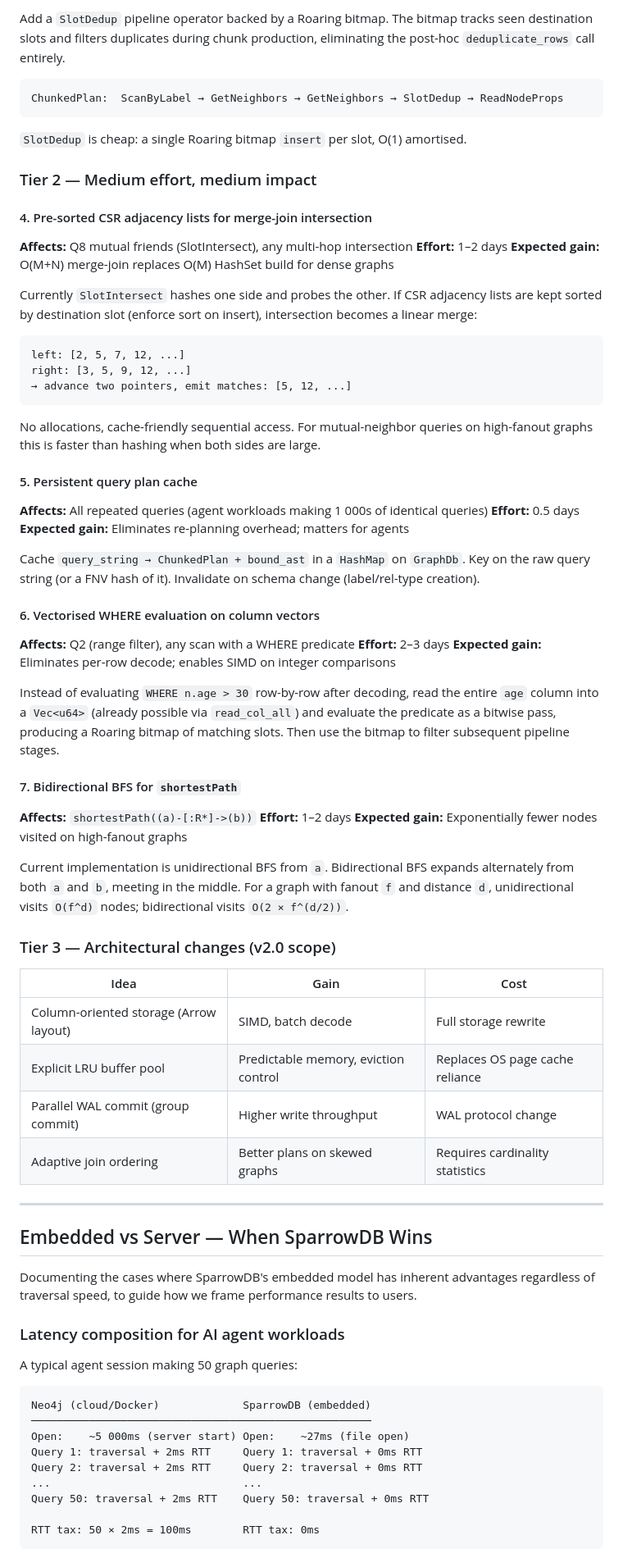
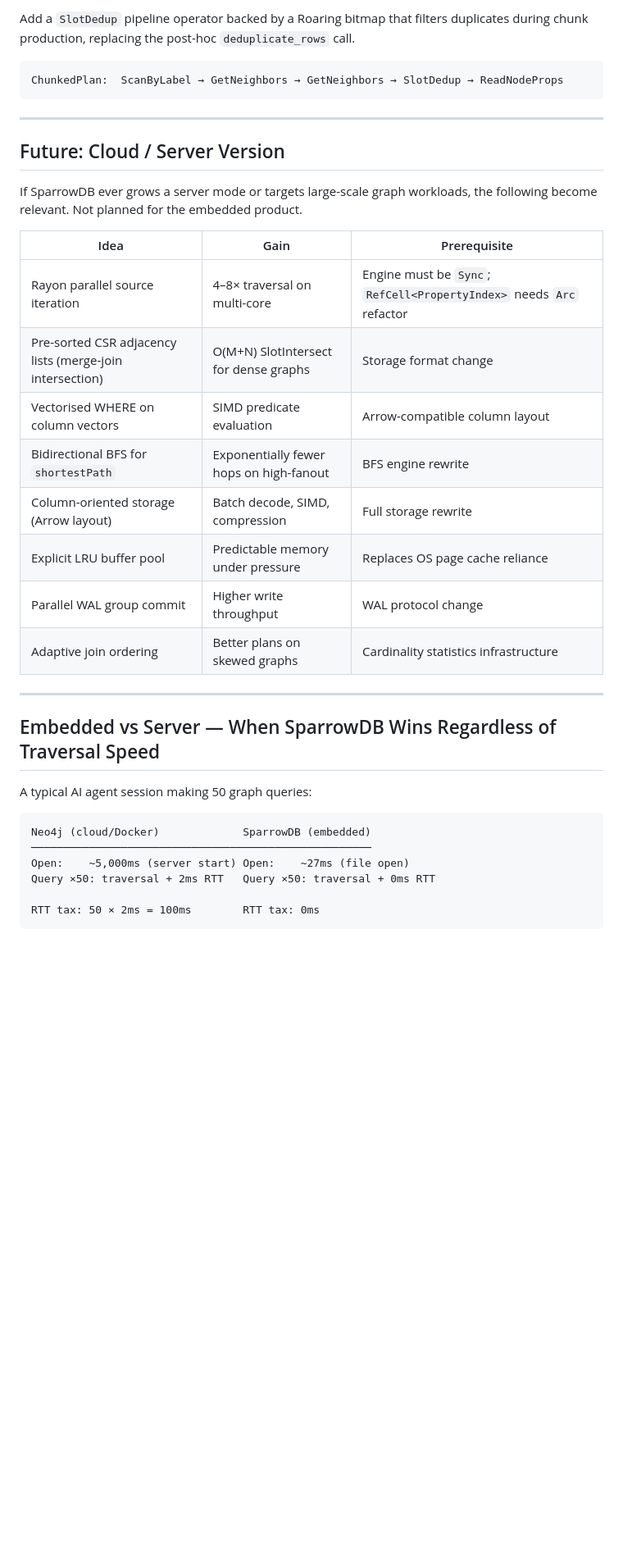
Before and after one commit to ryaker/SparrowDB, a Markdown page: docs/performance-roadmap.md, the part around one of its changes. Shown at 82% size. Rendered like a GitHub page; blank space fills up the shorter version.

````diff
--- a/docs/performance-roadmap.md
+++ b/docs/performance-roadmap.md
@@ -85,99 +87,40 @@ currently the chunked pipeline rejects DISTINCT and falls to row-at-a-time
 
-Add a `SlotDedup` pipeline operator backed by a Roaring bitmap.  The
-bitmap tracks seen destination slots and filters duplicates during chunk
-production, eliminating the post-hoc `deduplicate_rows` call entirely.
+Add a `SlotDedup` pipeline operator backed by a Roaring bitmap that filters
+duplicates during chunk production, replacing the post-hoc `deduplicate_rows` call.
 
 ```
 ChunkedPlan:  ScanByLabel → GetNeighbors → GetNeighbors → SlotDedup → ReadNodeProps
 ```
 
-`SlotDedup` is cheap: a single Roaring bitmap `insert` per slot, O(1)
-amortised.
+---
 
-### Tier 2 — Medium effort, medium impact
+## Future: Cloud / Server Version
 
-#### 4. Pre-sorted CSR adjacency lists for merge-join intersection
+If SparrowDB ever grows a server mode or targets large-scale graph workloads,
+the following become relevant. Not planned for the embedded product.
 
-**Affects:** Q8 mutual friends (SlotIntersect), any multi-hop intersection
-**Effort:** 1–2 days
-**Expected gain:** O(M+N) merge-join replaces O(M) HashSet build for dense graphs
-
-Currently `SlotIntersect` hashes one side and probes the other.  If CSR
-adjacency lists are kept sorted by destination slot (enforce sort on
-insert), intersection becomes a linear merge:
-
-```
-left: [2, 5, 7, 12, ...]
-right: [3, 5, 9, 12, ...]
-→ advance two pointers, emit matches: [5, 12, ...]
-```
-
-No allocations, cache-friendly sequential access.  For mutual-neighbor
-queries on high-fanout graphs this is faster than hashing when both
-sides are large.
-
-#### 5. Persistent query plan cache
-
-**Affects:** All repeated queries (agent workloads making 1 000s of identical queries)
-**Effort:** 0.5 days
-**Expected gain:** Eliminates re-planning overhead; matters for agents
-
-Cache `query_string → ChunkedPlan + bound_ast` in a `HashMap` on
-`GraphDb`.  Key on the raw query string (or a FNV hash of it).
-Invalidate on schema change (label/rel-type creation).
-
-#### 6. Vectorised WHERE evaluation on column vectors
-
-**Affects:** Q2 (range filter), any scan with a WHERE predicate
-**Effort:** 2–3 days
-**Expected gain:** Eliminates per-row decode; enables SIMD on integer comparisons
-
-Instead of evaluating `WHERE n.age > 30` row-by-row after decoding,
-read the entire `age` column into a `Vec<u64>` (already possible via
-`read_col_all`) and evaluate the predicate as a bitwise pass, producing
-a Roaring bitmap of matching slots.  Then use the bitmap to filter
-subsequent pipeline stages.
-
-#### 7. Bidirectional BFS for `shortestPath`
-
-**Affects:** `shortestPath((a)-[:R*]->(b))`
-**Effort:** 1–2 days
-**Expected gain:** Exponentially fewer nodes visited on high-fanout graphs
-
-Current implementation is unidirectional BFS from `a`.  Bidirectional
-BFS expands alternately from both `a` and `b`, meeting in the middle.
-For a graph with fanout `f` and distance `d`, unidirectional visits
-`O(f^d)` nodes; bidirectional visits `O(2 × f^(d/2))`.
-
-### Tier 3 — Architectural changes (v2.0 scope)
-
-| Idea | Gain | Cost |
-|------|------|------|
-| Column-oriented storage (Arrow layout) | SIMD, batch decode | Full storage rewrite |
-| Explicit LRU buffer pool | Predictable memory, eviction control | Replaces OS page cache reliance |
-| Parallel WAL commit (group commit) | Higher write throughput | WAL protocol change |
-| Adaptive join ordering | Better plans on skewed graphs | Requires cardinality statistics |
+| Idea | Gain | Prerequisite |
+|------|------|-------------|
+| Rayon parallel source iteration | 4–8× traversal on multi-core | Engine must be `Sync`; `RefCell<PropertyIndex>` needs `Arc` refactor |
+| Pre-sorted CSR adjacency lists (merge-join intersection) | O(M+N) SlotIntersect for dense graphs | Storage format change |
+| Vectorised WHERE on column vectors | SIMD predicate evaluation | Arrow-compatible column layout |
+| Bidirectional BFS for `shortestPath` | Exponentially fewer hops on high-fanout | BFS engine rewrite |
+| Column-oriented storage (Arrow layout) | Batch decode, SIMD, compression | Full storage rewrite |
+| Explicit LRU buffer pool | Predictable memory under pressure | Replaces OS page cache reliance |
+| Parallel WAL group commit | Higher write throughput | WAL protocol change |
+| Adaptive join ordering | Better plans on skewed graphs | Cardinality statistics infrastructure |
 
 ---
 
-## Embedded vs Server — When SparrowDB Wins
+## Embedded vs Server — When SparrowDB Wins Regardless of Traversal Speed
 
-Documenting the cases where SparrowDB's embedded model has inherent
-advantages regardless of traversal speed, to guide how we frame
-performance results to users.
-
-### Latency composition for AI agent workloads
-
-A typical agent session making 50 graph queries:
+A typical AI agent session making 50 graph queries:
 
 ```
 Neo4j (cloud/Docker)             SparrowDB (embedded)
 ─────────────────────────────────────────────────────
-Open:    ~5 000ms (server start) Open:    ~27ms (file open)
-Query 1: traversal + 2ms RTT     Query 1: traversal + 0ms RTT
-Query 2: traversal + 2ms RTT     Query 2: traversal + 0ms RTT
-...                              ...
-Query 50: traversal + 2ms RTT    Query 50: traversal + 0ms RTT
+Open:    ~5,000ms (server start) Open:    ~27ms (file open)
+Query ×50: traversal + 2ms RTT   Query ×50: traversal + 0ms RTT
 
 RTT tax: 50 × 2ms = 100ms        RTT tax: 0ms
 ```
````
Also changed, not shown: other parts of docs/performance-roadmap.md (+64 -69 lines).
